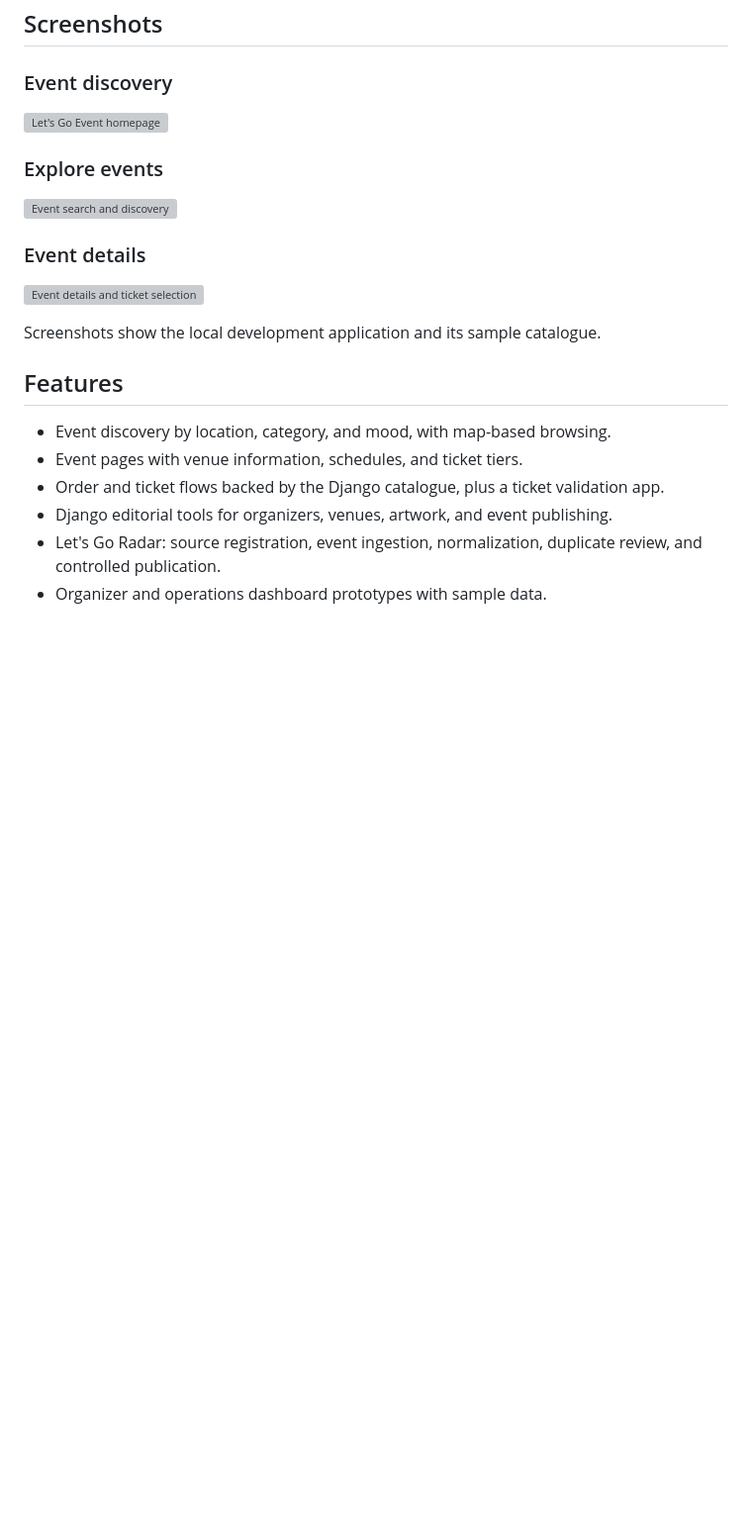
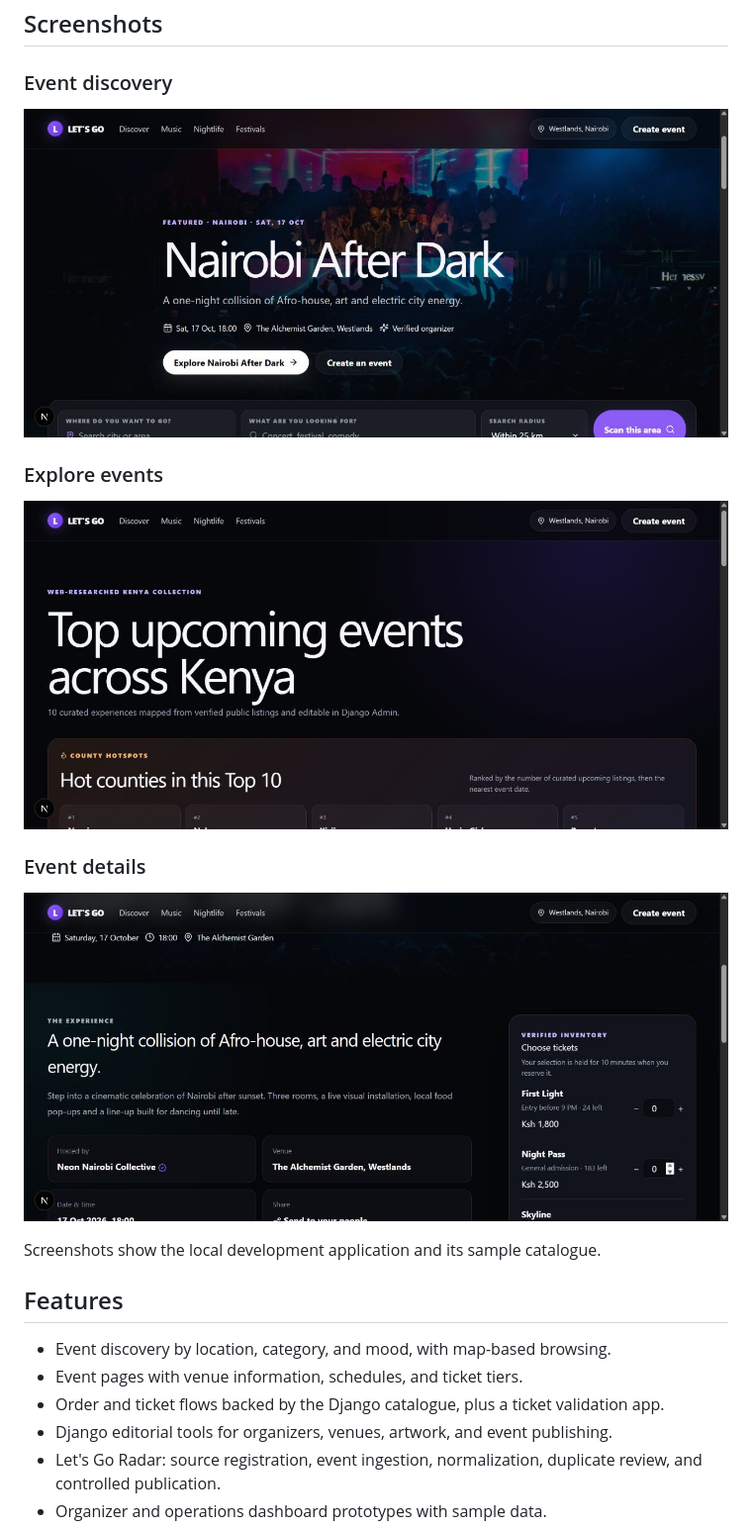
Before and after one commit to Tonnybraxton/lets-go-event, a Markdown page: README.md, the part around the change. Shown: that part at 99% size. GitHub-like rendering; pictures changed too: docs/screenshots/event-details.png (added), docs/screenshots/explore.png (added), docs/screenshots/homepage.png (added); blank space fills up the shorter version; grey boxes are pictures that could not be loaded.

Commit message:
Replace README illustrations with actual application screenshots

```diff
--- a/README.md
+++ b/README.md
@@ -6,15 +6,15 @@ A Kenya-focused event discovery and ticketing platform built with Next.js, NestJ
 
 ### Event discovery
 
-![Let's Go Event homepage](docs/screenshots/homepage.svg)
+![Let's Go Event homepage](docs/screenshots/homepage.png)
 
 ### Explore events
 
-![Event search and discovery](docs/screenshots/explore.svg)
+![Event search and discovery](docs/screenshots/explore.png)
 
 ### Event details
 
-![Event details and ticket selection](docs/screenshots/event-details.svg)
+![Event details and ticket selection](docs/screenshots/event-details.png)
 
 Screenshots show the local development application and its sample catalogue.
 
```
Also changed, not shown: 3 other files.
